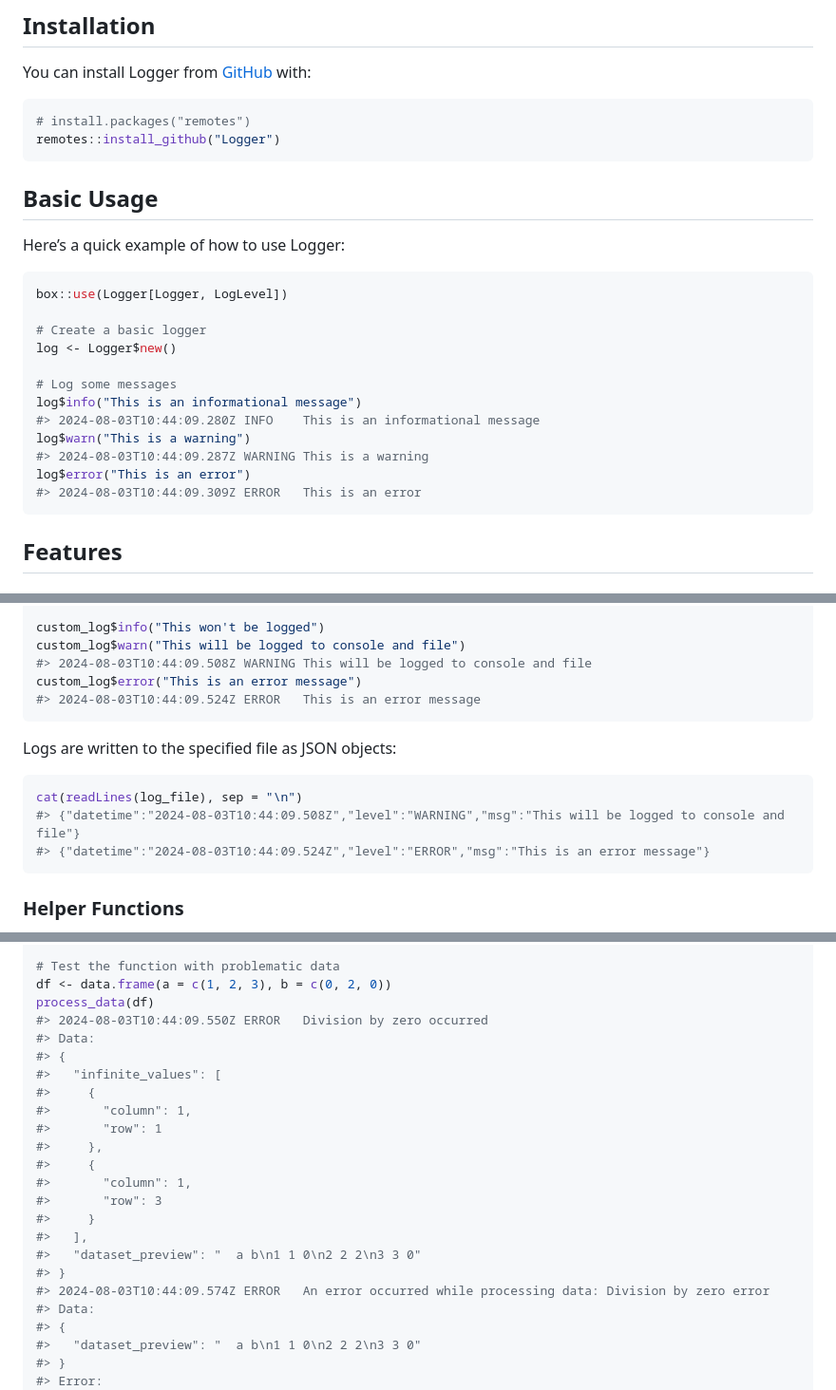
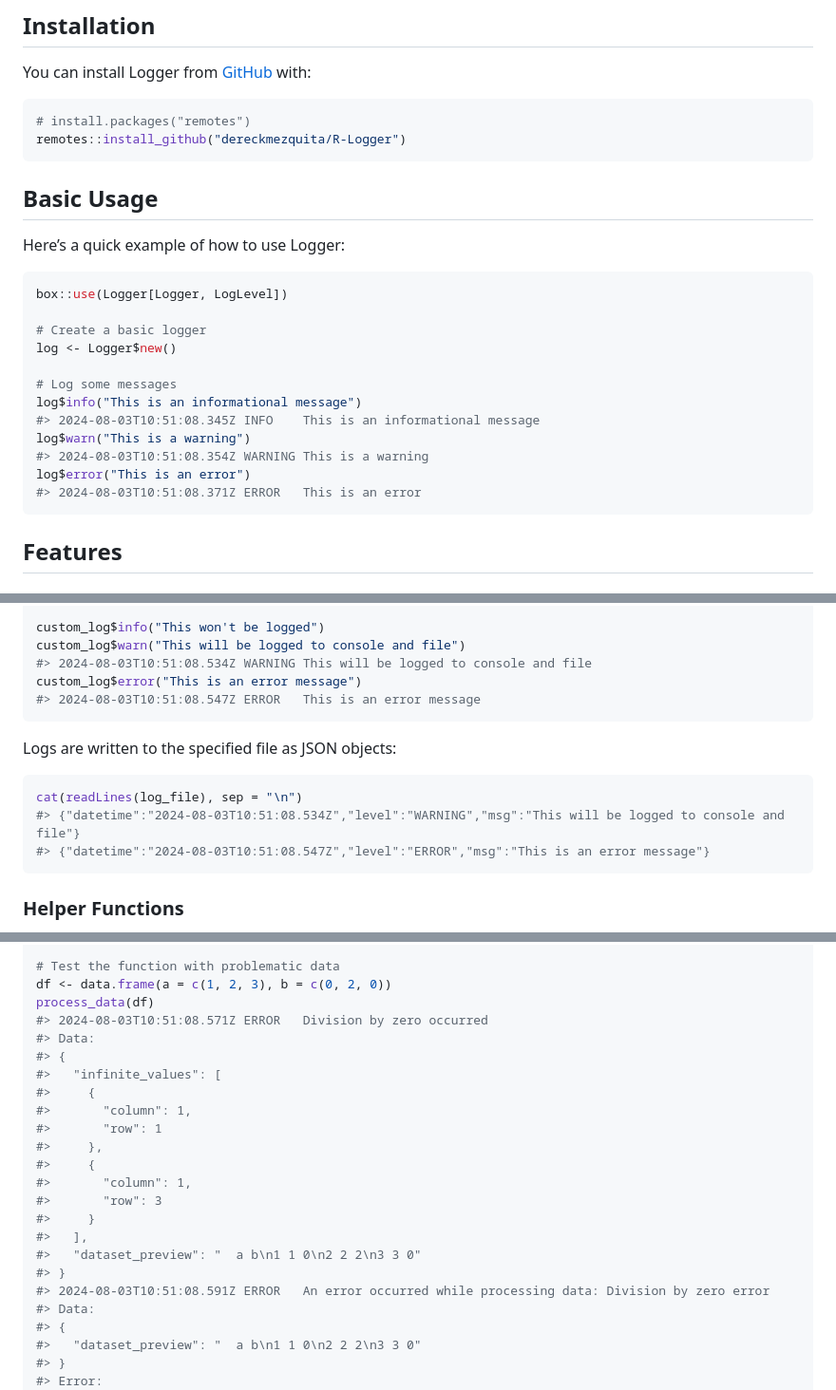
Before and after one commit to dereckmezquita/stenographer, a Markdown page: README.md, 3 parts joined by grey strips. Shown: that part at 95% size. GitHub-like rendering.

Commit message:
Correct command for install.

````diff
--- a/README.md
+++ b/README.md
@@ -22,7 +22,7 @@ You can install Logger from [GitHub](https://github.com/) with:
 
 ``` r
 # install.packages("remotes")
-remotes::install_github("Logger")
+remotes::install_github("dereckmezquita/R-Logger")
 ```
 
 ## Basic Usage
@@ -37,11 +37,11 @@ log <- Logger$new()
 
 # Log some messages
 log$info("This is an informational message")
-#> 2024-08-03T10:44:09.280Z INFO    This is an informational message
+#> 2024-08-03T10:51:08.345Z INFO    This is an informational message
 log$warn("This is a warning")
-#> 2024-08-03T10:44:09.287Z WARNING This is a warning
+#> 2024-08-03T10:51:08.354Z WARNING This is a warning
 log$error("This is an error")
-#> 2024-08-03T10:44:09.309Z ERROR   This is an error
+#> 2024-08-03T10:51:08.371Z ERROR   This is an error
 ```
 
 ## Features
@@ -62,17 +62,17 @@ custom_log <- Logger$new(
 
 custom_log$info("This won't be logged")
 custom_log$warn("This will be logged to console and file")
-#> 2024-08-03T10:44:09.508Z WARNING This will be logged to console and file
+#> 2024-08-03T10:51:08.534Z WARNING This will be logged to console and file
 custom_log$error("This is an error message")
-#> 2024-08-03T10:44:09.524Z ERROR   This is an error message
+#> 2024-08-03T10:51:08.547Z ERROR   This is an error message
 ```
 
 Logs are written to the specified file as JSON objects:
 
 ``` r
 cat(readLines(log_file), sep = "\n")
-#> {"datetime":"2024-08-03T10:44:09.508Z","level":"WARNING","msg":"This will be logged to console and file"}
-#> {"datetime":"2024-08-03T10:44:09.524Z","level":"ERROR","msg":"This is an error message"}
+#> {"datetime":"2024-08-03T10:51:08.534Z","level":"WARNING","msg":"This will be logged to console and file"}
+#> {"datetime":"2024-08-03T10:51:08.547Z","level":"ERROR","msg":"This is an error message"}
 ```
 
 ### Helper Functions
@@ -156,7 +156,7 @@ process_data <- function(df) {
 # Test the function with problematic data
 df <- data.frame(a = c(1, 2, 3), b = c(0, 2, 0))
 process_data(df)
-#> 2024-08-03T10:44:09.550Z ERROR   Division by zero occurred
+#> 2024-08-03T10:51:08.571Z ERROR   Division by zero occurred
 #> Data:
 #> {
 #>   "infinite_values": [
@@ -171,7 +171,7 @@ process_data(df)
 #>   ],
 #>   "dataset_preview": "  a b\n1 1 0\n2 2 2\n3 3 0"
 #> }
-#> 2024-08-03T10:44:09.574Z ERROR   An error occurred while processing data: Division by zero error
+#> 2024-08-03T10:51:08.591Z ERROR   An error occurred while processing data: Division by zero error
 #> Data:
 #> {
 #>   "dataset_preview": "  a b\n1 1 0\n2 2 2\n3 3 0"
````
Also changed, not shown: other parts of README.md (+1 -1 lines).
